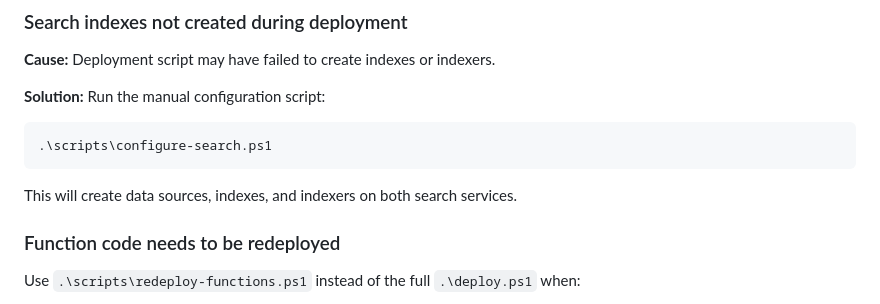
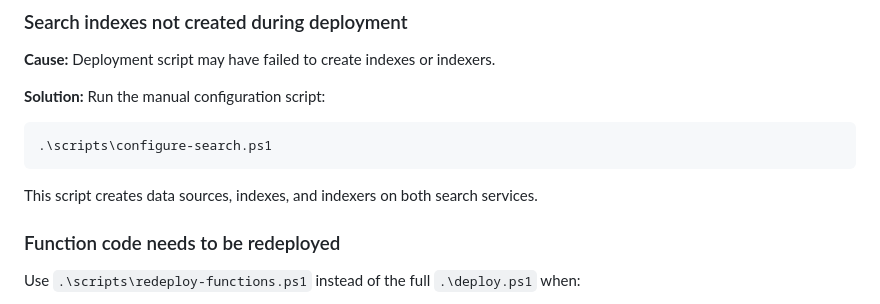
Before and after one commit to Azure-Samples/azure-search-multiple-regions, a Markdown page: README.md, the part around the change. Rendered like a GitHub page.

Commit message:
Update README.md
Co-authored-by: Hailey Tapia <170486701+haileytap@users.noreply.github.com>

````diff
--- a/README.md
+++ b/README.md
@@ -370,7 +370,7 @@ If indexes were not created during deployment, manually configure them:
 .\scripts\configure-search.ps1
 ```
 
-This will create data sources, indexes, and indexers on both search services.
+This script creates data sources, indexes, and indexers on both search services.
 
 ### Function code needs to be redeployed
 
````
